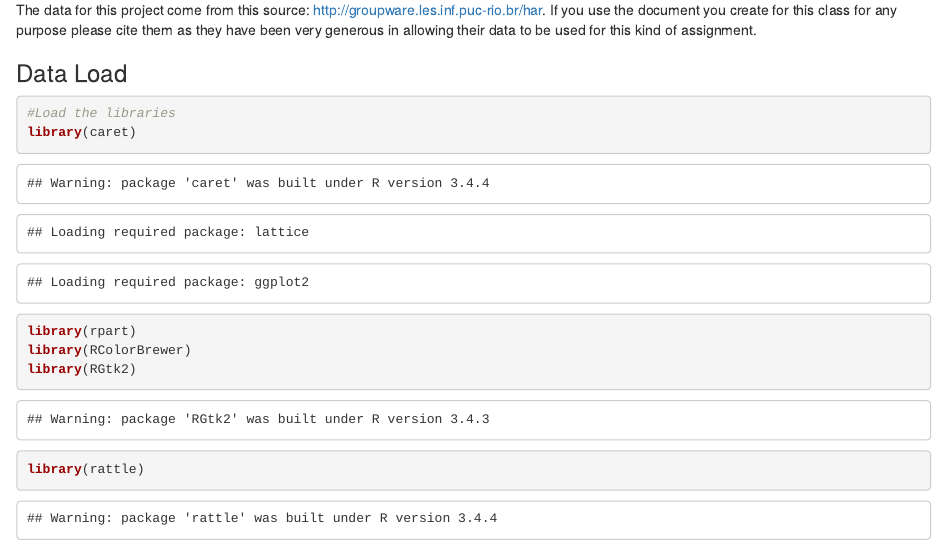
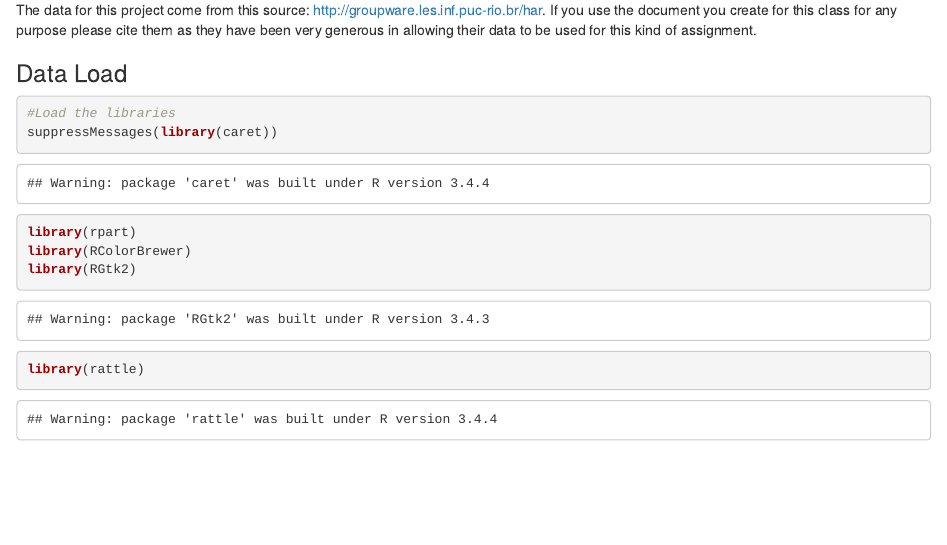
Before and after one commit to MALATHI02/MachineLearning, an R Markdown document (MachineLearningAssignment.Rmd): the page in a window 1100 px wide, from 440 px down. The pictures show the output file MachineLearningAssignment.html that the author committed with the source, opened offline.

Commit message:
new branch

````diff
--- a/MachineLearningAssignment.Rmd
+++ b/MachineLearningAssignment.Rmd
@@ -26,7 +26,7 @@ The data for this project come from this source: http://groupware.les.inf.puc-ri
 
 ```{r}
 #Load the libraries
-library(caret)
+suppressMessages(library(caret))
 library(rpart)
 library(RColorBrewer)
 library(RGtk2)
````
Also changed, not shown: MachineLearningAssignment.html.
